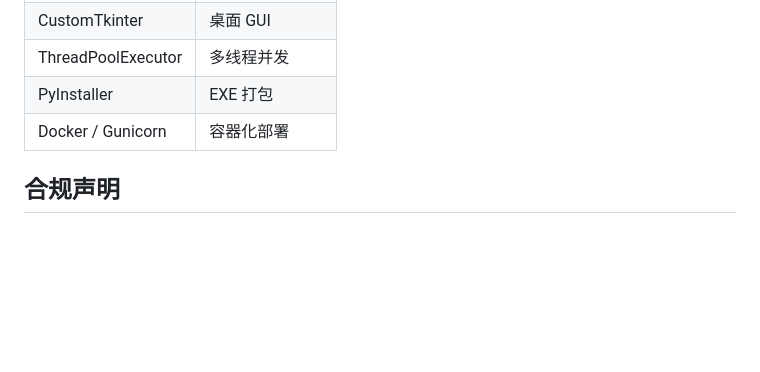
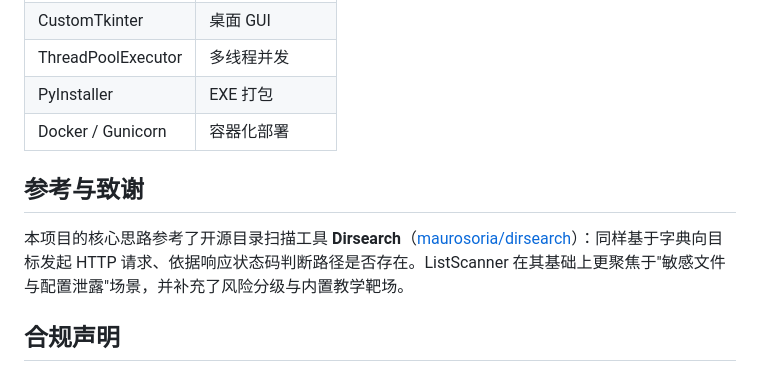
Before and after one commit to srjm1234/ListScanner, a Markdown page: README.md, the part around the change. Rendered like a GitHub page; blank space fills up the shorter version.

```diff
--- a/README.md
+++ b/README.md
@@ -185,6 +185,10 @@ python -m http.server 8080
 | PyInstaller | EXE 打包 |
 | Docker / Gunicorn | 容器化部署 |
 
+## 参考与致谢
+
+本项目的核心思路参考了开源目录扫描工具 **Dirsearch**（[maurosoria/dirsearch](https://github.com/maurosoria/dirsearch)）：同样基于字典向目标发起 HTTP 请求、依据响应状态码判断路径是否存在。ListScanner 在其基础上更聚焦于"敏感文件与配置泄露"场景，并补充了风险分级与内置教学靶场。
+
 ## 合规声明
 
 本工具仅用于授权环境下的安全测试与教学实验，不包含密码爆破、漏洞利用、认证绕过或批量攻击等功能。使用者须确保已获得目标系统的明确授权。因滥用本工具造成的一切后果由使用者自行承担。
```
